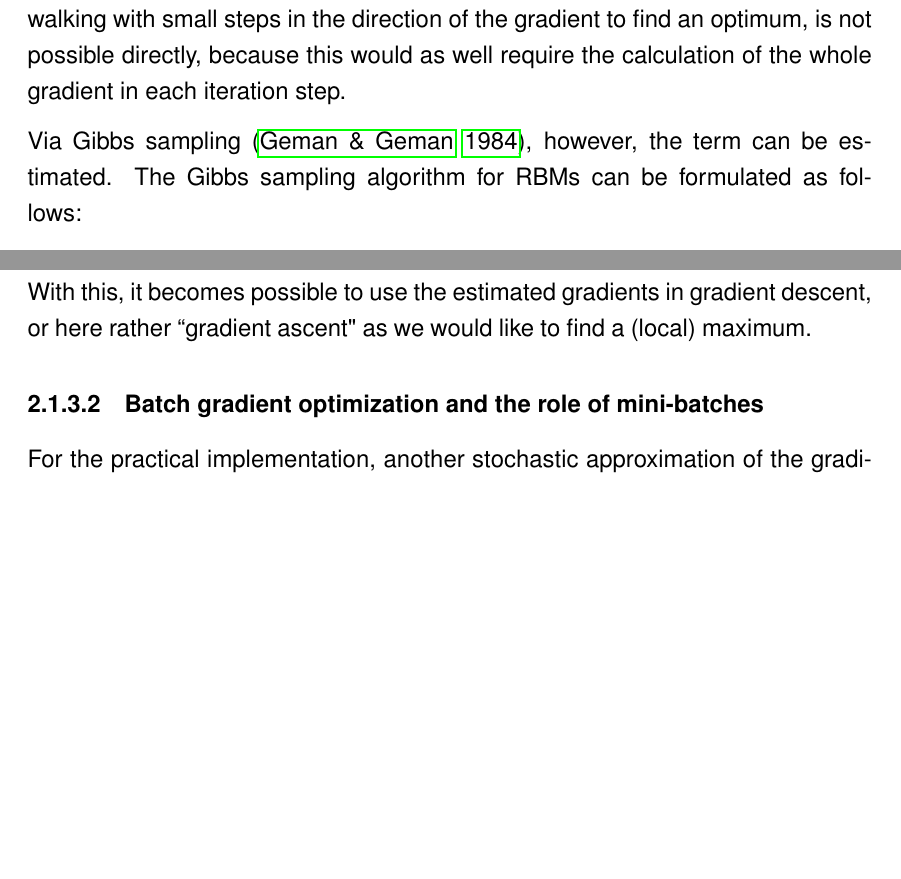
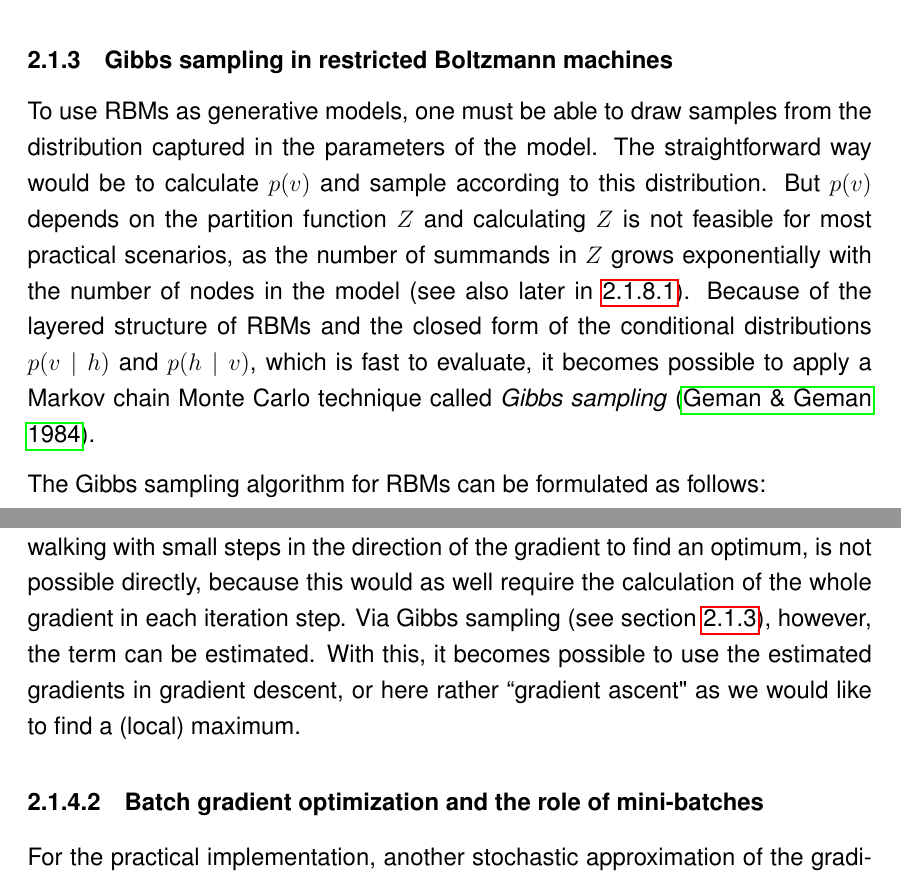
Before and after one commit to stefan-m-lenz/ThesisScHum, a LaTeX document (main.tex): two parts of pages 12 and 13 of 101 before the commit and two parts of pages 11 and 13 of 102 after it, joined at a grey line, cut at the place of the change, the shorter picture padded with empty space. Compiled offline with pdfLaTeX.

Commit message:
gibbs sampling als extra Abschnitt

```diff
--- a/main.tex
+++ b/main.tex
@@ -284,3 +284,10 @@ p(v_k = 1 \mid h) &= \frac{p(v_k = 1, h)}{p(h)} \\
   %&= \frac{\exp \left( (Wh)_k + a_k \right) \sum_{v_{i \notin C_k}} \exp \left(-E(v_{i \in C_k} = 0, v_{i \notin C_k}, h) \right)}{\sum_{u_{i\notin C_k)}
 \end{align*}
 
+\subsubsection{Gibbs sampling in restricted Boltzmann machines}\label{gibbssamplingrbm}
+To use RBMs as generative models, one must be able to draw samples from the distribution captured in the parameters of the model.
+The straightforward way would be to calculate $p(v)$ and sample according to this distribution.
+But $p(v)$ depends on the partition function $Z$ and calculating $Z$ is not feasible for most practical scenarios, as the number of summands in $Z$ grows exponentially with the number of nodes in the model (see also later in \ref{methodExactloglik}).
+Because of the layered structure of RBMs and the closed form of the conditional distributions $p(v \mid h)$ and $p(h \mid v)$, which is fast to evaluate, it becomes possible to apply a Markov chain Monte Carlo technique called \emph{Gibbs sampling} \citep{gibbssamplingorig}.
+
+The Gibbs sampling  algorithm for RBMs can be formulated as follows:
@@ -315,5 +333,4 @@ For this, one can use the expected value of the conditional probability $p(h\mid
 In the second term of equation (\ref{eqn:nablaresult}), the sum goes over all nodes in the network.
 Calculating this term is technically not feasible in normal cases, as the number of summands grows exponentially with the number of nodes.
 This means that it is not possible to simply equate the gradient of the log-likelihood with zero and solve the equation to get an optimum. Also finding an optimum with gradient descent, walking with small steps in the direction of the gradient to find an optimum, is not possible directly, because this would as well require the calculation of the whole gradient in each iteration step.
-
-Via Gibbs sampling \citep{gibbssamplingorig}, however, the term can be estimated. The Gibbs sampling algorithm for RBMs can be formulated as follows:
+Via Gibbs sampling (see section \ref{gibbssamplingrbm}), however, the term can be estimated.
```
Also changed, not shown: main.tex (22 more changed lines).
